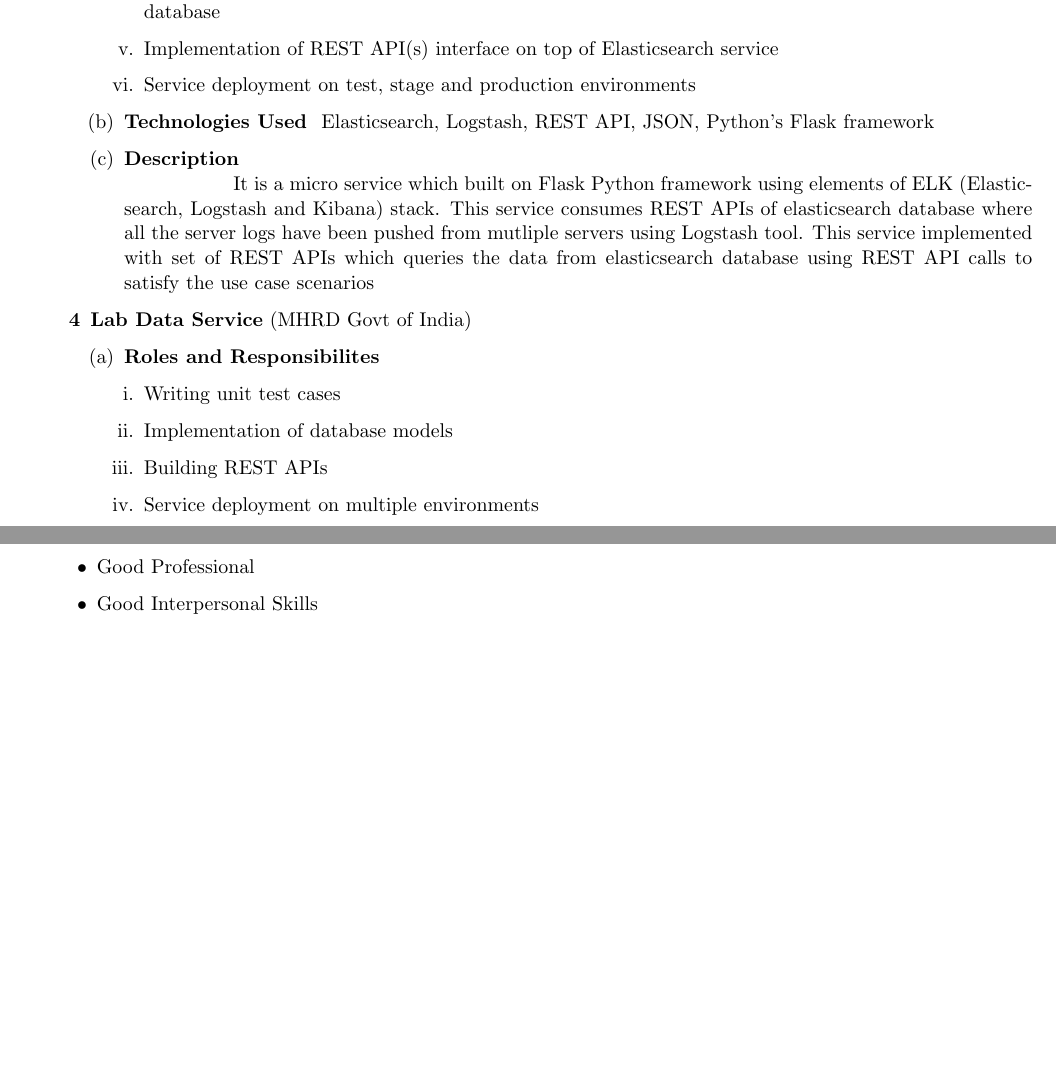
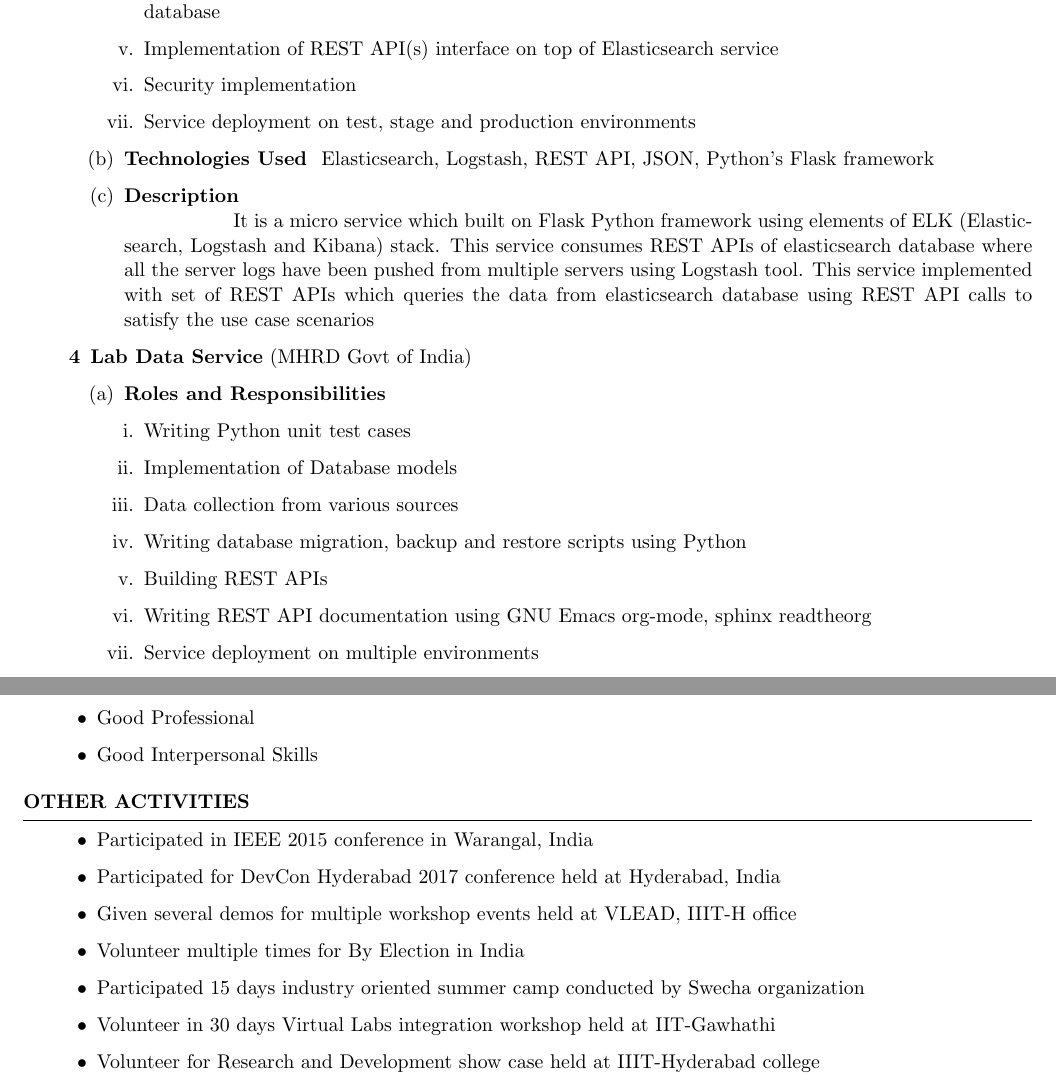
Before and after one commit to ksripathi/resume, a LaTeX CV (sripathi_resume.tex): two parts of pages 3 and 4 of 4, joined at a grey line, cut so that both start at the same text, the shorter picture padded with empty space. Compiled offline with pdfLaTeX.

Commit message:
update sripathi resume

```diff
--- a/sripathi_resume.tex
+++ b/sripathi_resume.tex
@@ -211,6 +211,7 @@ kammari.sripathi@gmail.com \\
       Logstash tool to push the data into elasticsearch database
     \item Implementation of REST API(s) interface on top of
       Elasticsearch service
+    \item Security implementation
     \item Service deployment on test, stage and production environments
     \end{enumerate}
   \item \textbf{Technologies Used } Elasticsearch, Logstash, REST API,
@@ -219,7 +220,7 @@ kammari.sripathi@gmail.com \\
     \blank{2 cm} It is a micro service which built on Flask Python framework using elements of ELK
     (Elasticsearch, Logstash and Kibana) stack. This service consumes REST
     APIs of elasticsearch database where all the server logs have been
-    pushed from mutliple servers using Logstash tool. This service
+    pushed from multiple servers using Logstash tool. This service
     implemented with set of REST APIs which queries the data from
     elasticsearch database using REST API calls to satisfy the use case
     scenarios
@@ -227,11 +228,16 @@ kammari.sripathi@gmail.com \\
 
 \item \textbf {Lab Data Service} (MHRD Govt of India)
   \begin{enumerate}
-  \item \textbf{Roles and Responsibilites }
+  \item \textbf{Roles and Responsibilities }
     \begin{enumerate}
-    \item Writing  unit test cases
-    \item Implementation of database models
+    \item Writing  Python unit test cases
+    \item Implementation of Database models
+    \item Data collection from various sources
+    \item Writing database migration, backup and restore scripts using
+      Python
     \item Building REST APIs
+    \item Writing REST API documentation using GNU Emacs org-mode,
+      sphinx readtheorg
     \item Service deployment on multiple environments
     \end{enumerate}
   \item \textbf{Technologies Used } Python Flask, SQLAlchemy (ORM),
@@ -330,4 +336,23 @@ kammari.sripathi@gmail.com \\
 
 \end{rSection}
 
+%----------------------------------------------------------------------------------------
+\begin{rSection}{Other Activities}
+\begin{itemize}
+\item Participated in IEEE 2015 conference in Warangal, India
+\item Participated for DevCon Hyderabad 2017 conference held
+  at Hyderabad, India
+\item Given several demos for multiple workshop events held
+  at VLEAD, IIIT-H office
+\item Volunteer multiple times for By Election in India
+\item Participated 15 days industry oriented summer camp
+  conducted by Swecha organization
+\item Volunteer in 30 days Virtual Labs integration workshop
+  held at IIT-Gawhathi
+\item Volunteer for Research and Development show case held
+  at IIIT-Hyderabad college
+
+\end{itemize}
+\end{rSection}
+
 \end{document}
```
Also changed, not shown: sripathi_resume.pdf, sripathi_resume.tex (20 more changed lines).
